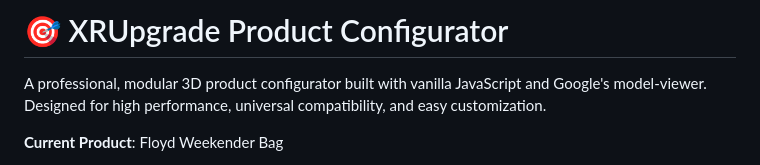
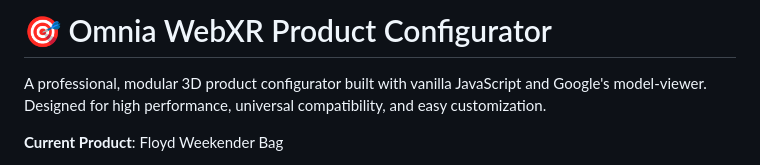
Before and after one commit to AldoOmnia/webxr-product-configurator, a Markdown page: README.md, the part around the change. Drawn GitHub-style.

Commit message:
Rename project from XRUpgrade to Omnia WebXR

```diff
--- a/README.md
+++ b/README.md
@@ -1,4 +1,4 @@
-# 🎯 XRUpgrade Product Configurator
+# 🎯 Omnia WebXR Product Configurator
 
 A professional, modular 3D product configurator built with vanilla JavaScript and Google's model-viewer. Designed for high performance, universal compatibility, and easy customization.
 
```
